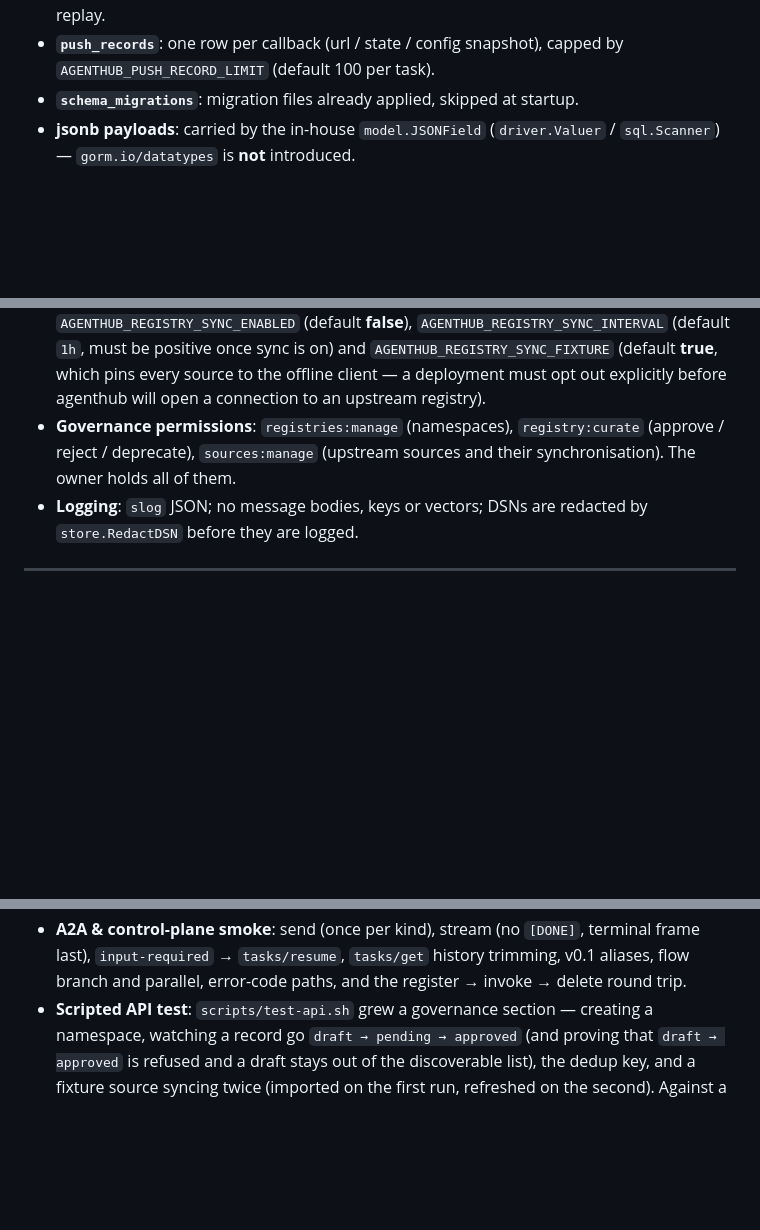
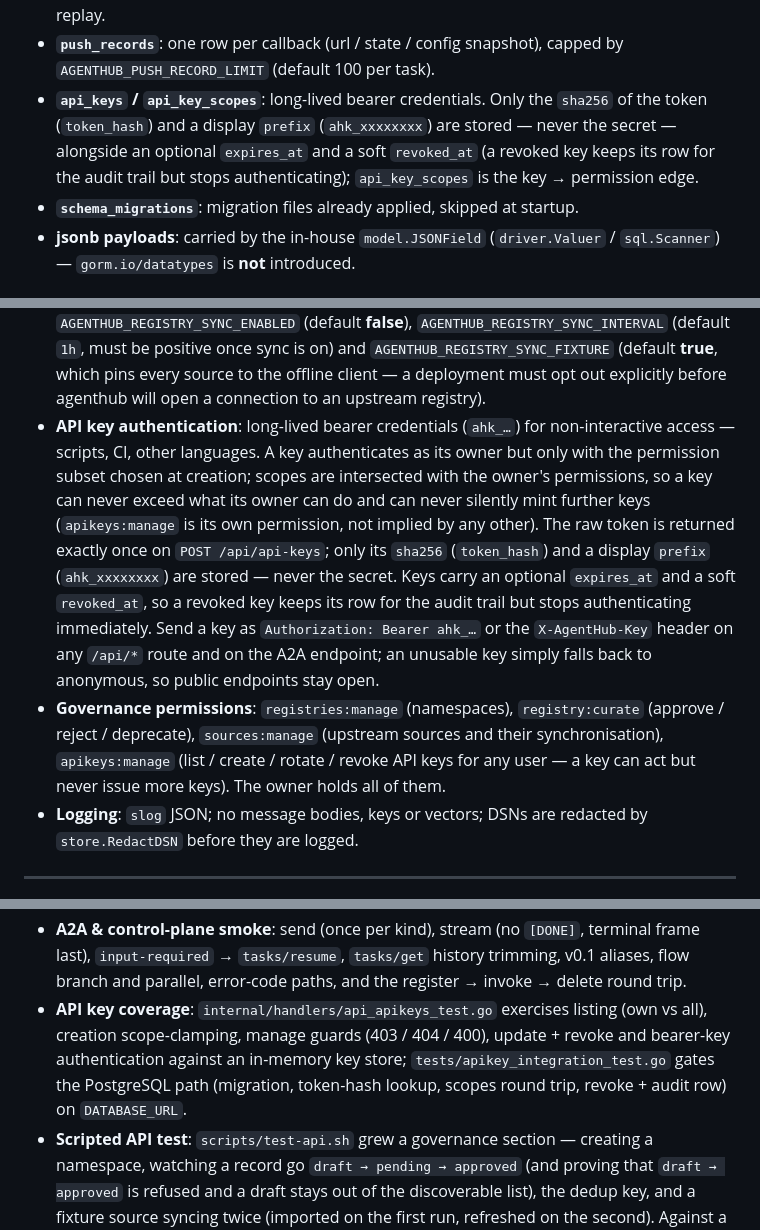
Before and after one commit to ariacompute/agenthub, a Markdown page: releasenotes.md, 3 parts joined by grey strips. Drawn GitHub-style; blank space fills up the shorter version.

Commit message:
docs(release): update releasenotes

```diff
--- a/releasenotes.md
+++ b/releasenotes.md
@@ -266,6 +266,11 @@ while the container itself stays stateless.
   `since=<seq>` replay.
 - **`push_records`**: one row per callback (url / state / config snapshot), capped by
   `AGENTHUB_PUSH_RECORD_LIMIT` (default 100 per task).
+- **`api_keys` / `api_key_scopes`**: long-lived bearer credentials. Only the `sha256`
+  of the token (`token_hash`) and a display `prefix` (`ahk_xxxxxxxx`) are stored — never
+  the secret — alongside an optional `expires_at` and a soft `revoked_at` (a revoked
+  key keeps its row for the audit trail but stops authenticating); `api_key_scopes` is
+  the key → permission edge.
 - **`schema_migrations`**: migration files already applied, skipped at startup.
 - **jsonb payloads**: carried by the in-house `model.JSONField` (`driver.Valuer` /
   `sql.Scanner`) — `gorm.io/datatypes` is **not** introduced.
@@ -395,9 +402,22 @@ screen and a visual inspector for the A2A contract.
   `AGENTHUB_REGISTRY_SYNC_FIXTURE` (default **true**, which pins every source to the
   offline client — a deployment must opt out explicitly before agenthub will open a
   connection to an upstream registry).
+- **API key authentication**: long-lived bearer credentials (`ahk_…`) for
+  non-interactive access — scripts, CI, other languages. A key authenticates as its
+  owner but only with the permission subset chosen at creation; scopes are intersected
+  with the owner's permissions, so a key can never exceed what its owner can do and can
+  never silently mint further keys (`apikeys:manage` is its own permission, not implied
+  by any other). The raw token is returned exactly once on `POST /api/api-keys`; only its
+  `sha256` (`token_hash`) and a display `prefix` (`ahk_xxxxxxxx`) are stored — never the
+  secret. Keys carry an optional `expires_at` and a soft `revoked_at`, so a revoked key
+  keeps its row for the audit trail but stops authenticating immediately. Send a key as
+  `Authorization: Bearer ahk_…` or the `X-AgentHub-Key` header on any `/api/*` route and
+  on the A2A endpoint; an unusable key simply falls back to anonymous, so public endpoints
+  stay open.
 - **Governance permissions**: `registries:manage` (namespaces),
   `registry:curate` (approve / reject / deprecate), `sources:manage` (upstream sources and
-  their synchronisation). The owner holds all of them.
+  their synchronisation), `apikeys:manage` (list / create / rotate / revoke API keys for
+  any user — a key can act but never issue more keys). The owner holds all of them.
 - **Logging**: `slog` JSON; no message bodies, keys or vectors; DSNs are redacted by
   `store.RedactDSN` before they are logged.
 
@@ -441,6 +461,11 @@ screen and a visual inspector for the A2A contract.
   last), `input-required` → `tasks/resume`, `tasks/get` history trimming, v0.1 aliases,
   flow branch and parallel, error-code paths, and the register → invoke → delete round
   trip.
+- **API key coverage**: `internal/handlers/api_apikeys_test.go` exercises listing (own vs
+  all), creation scope-clamping, manage guards (403 / 404 / 400), update + revoke and
+  bearer-key authentication against an in-memory key store; `tests/apikey_integration_test.go`
+  gates the PostgreSQL path (migration, token-hash lookup, scopes round trip, revoke +
+  audit row) on `DATABASE_URL`.
 - **Scripted API test**: `scripts/test-api.sh` grew a governance section —
   creating a namespace, watching a record go `draft → pending → approved` (and proving
   that `draft → approved` is refused and a draft stays out of the discoverable list), the
```
Also changed, not shown: other parts of releasenotes.md (+3 -1 lines), releasenotes_cn.md (+22 -2 lines).
